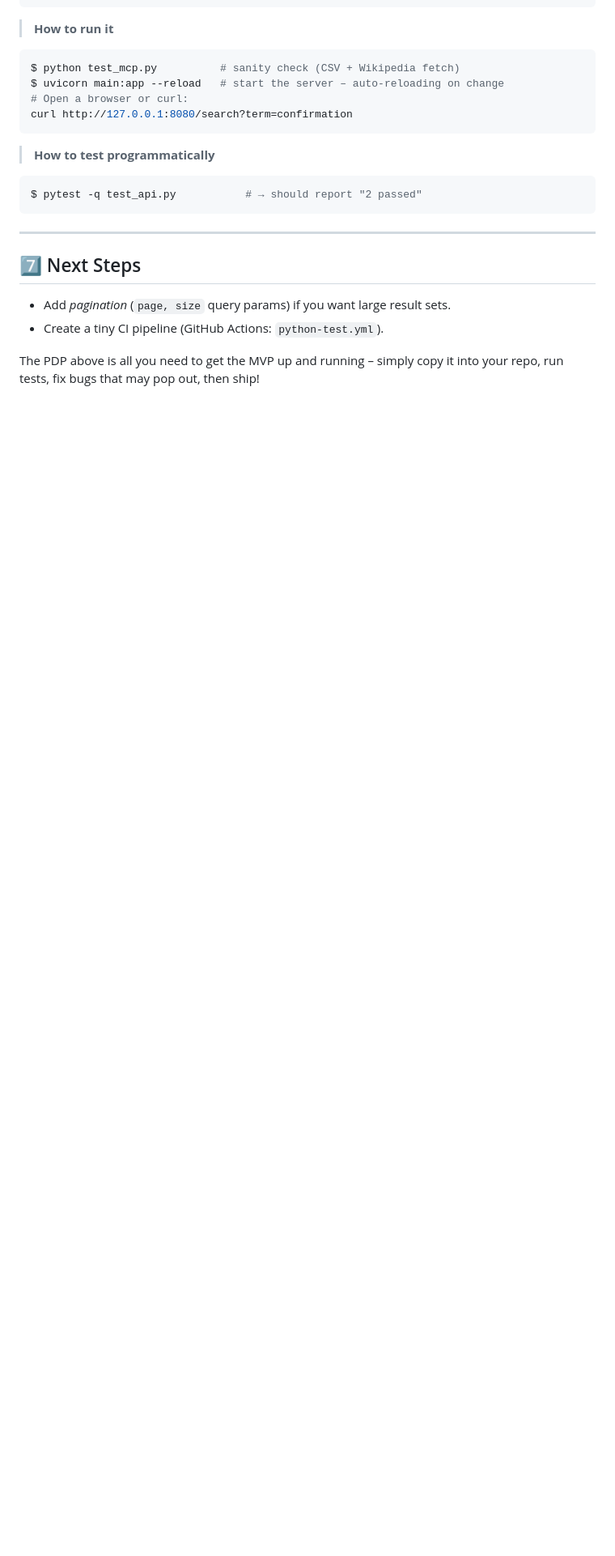
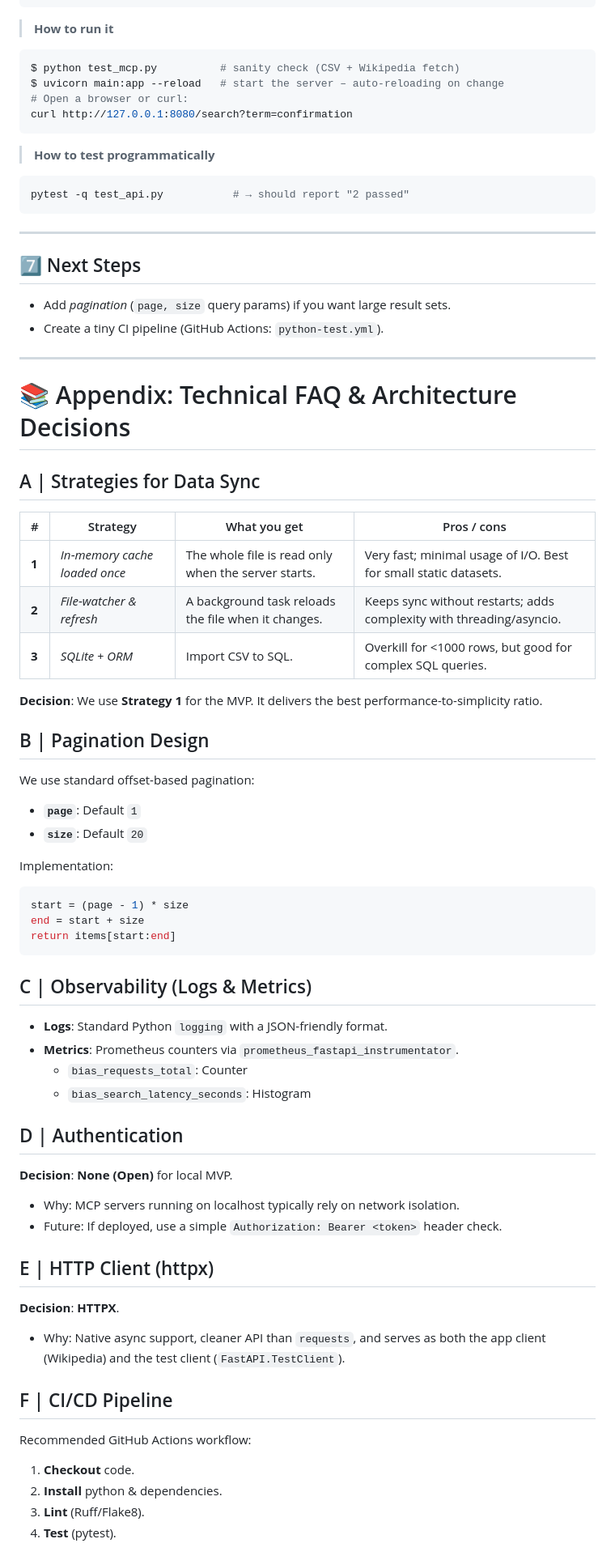
Before and after one commit to hermz580/Cognitivebaiscodex2, a Markdown page: agentitc_prom_pt.md, the part around one of its changes. Shown at 81% size. Drawn GitHub-style; blank space fills up the shorter version.

Commit message:
Enhance AgentITC PDP with detailed Technical FAQ & Architecture Rationale

````diff
--- a/agentitc_prom_pt.md
+++ b/agentitc_prom_pt.md
@@ -163,7 +164,7 @@ curl http://127.0.0.1:8080/search?term=confirmation
 > **How to test programmatically**
 
 ```bash
-$ pytest -q test_api.py           # → should report "2 passed"
+pytest -q test_api.py           # → should report "2 passed"
 ```
 
 ---
@@ -173,4 +174,61 @@ $ pytest -q test_api.py           # → should report "2 passed"
 * Add *pagination* (`page, size` query params) if you want large result sets.
 * Create a tiny CI pipeline (GitHub Actions: `python-test.yml`).
 
-The PDP above is all you need to get the MVP up and running – simply copy it into your repo, run tests, fix bugs that may pop out, then ship!
+---
+
+# 📚 Appendix: Technical FAQ & Architecture Decisions
+
+## A | Strategies for Data Sync
+
+| # | Strategy | What you get | Pros / cons |
+|---|----------|-----------|-----------|
+| **1** | *In‑memory cache loaded once* | The whole file is read only when the server starts. | Very fast; minimal usage of I/O. Best for small static datasets. |
+| **2** | *File‑watcher & refresh* | A background task reloads the file when it changes. | Keeps sync without restarts; adds complexity with threading/asyncio. |
+| **3** | *SQLite + ORM* | Import CSV to SQL. | Overkill for <1000 rows, but good for complex SQL queries. |
+
+**Decision**: We use **Strategy 1** for the MVP. It delivers the best performance-to-simplicity ratio.
+
+## B | Pagination Design
+
+We use standard offset-based pagination:
+
+* **`page`**: Default `1`
+* **`size`**: Default `20`
+
+Implementation:
+
+```python
+start = (page - 1) * size
+end = start + size
+return items[start:end]
+```
+
+## C | Observability (Logs & Metrics)
+
+* **Logs**: Standard Python `logging` with a JSON-friendly format.
+* **Metrics**: Prometheus counters via `prometheus_fastapi_instrumentator`.
+  * `bias_requests_total`: Counter
+  * `bias_search_latency_seconds`: Histogram
+
+## D | Authentication
+
+**Decision**: **None (Open)** for local MVP.
+
+* Why: MCP servers running on localhost typically rely on network isolation.
+* Future: If deployed, use a simple `Authorization: Bearer <token>` header check.
+
+## E | HTTP Client (httpx)
+
+**Decision**: **HTTPX**.
+
+* Why: Native async support, cleaner API than `requests`, and serves as both the app client (Wikipedia) and the test client (`FastAPI.TestClient`).
+
+## F | CI/CD Pipeline
+
+Recommended GitHub Actions workflow:
+
+1. **Checkout** code.
+2. **Install** python & dependencies.
+3. **Lint** (Ruff/Flake8).
+4. **Test** (pytest).
+
````
Also changed, not shown: other parts of agentitc_prom_pt.md (+20 -2 lines).
